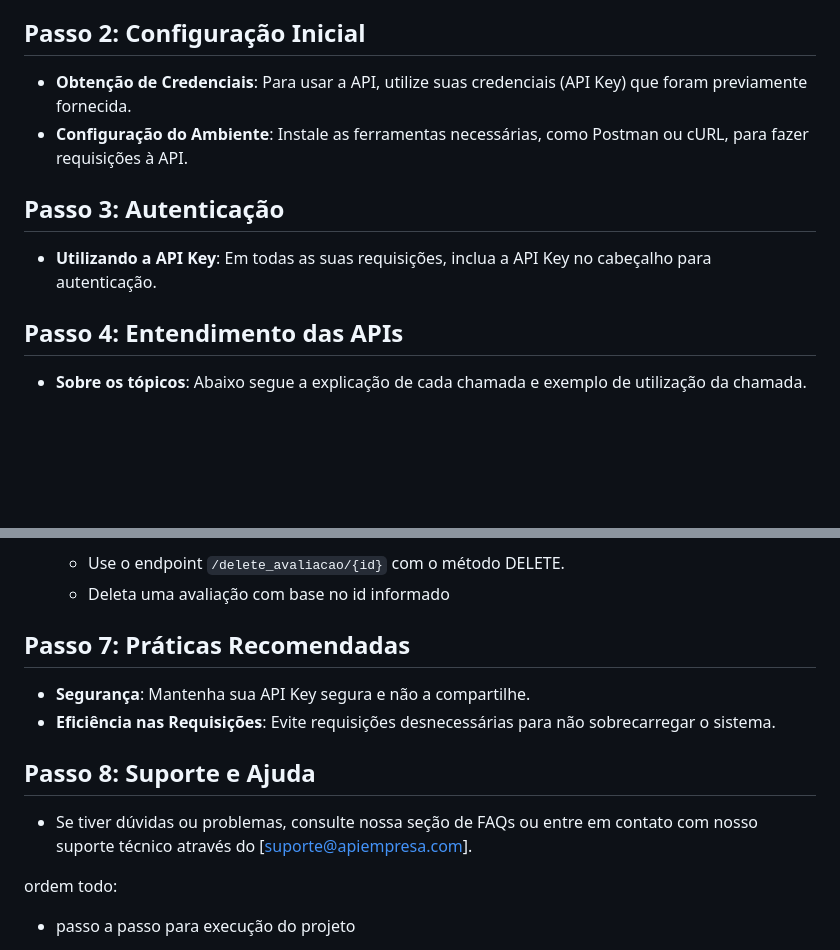
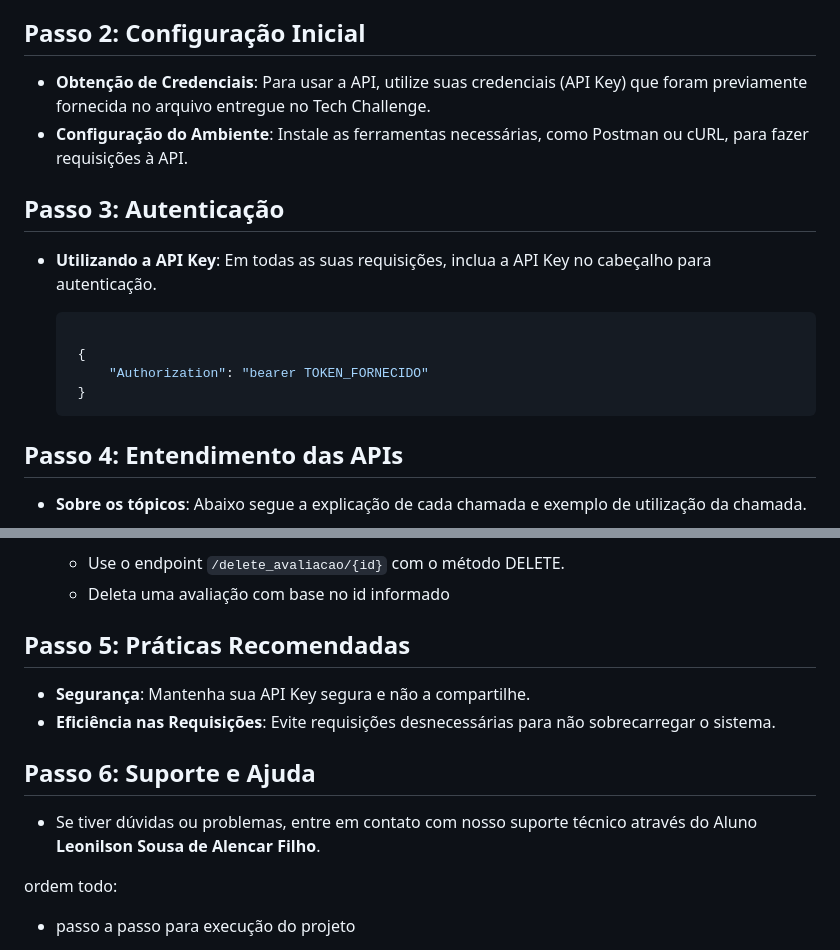
Before and after one commit to Pandarium-Bots/FIAP-FOOD, a Markdown page: README.md, 2 parts joined by grey strips. Drawn GitHub-style; folded sections open; blank space fills up the shorter version.

````diff
--- a/README.md
+++ b/README.md
@@ -41,12 +41,18 @@ Instância de Banco de dados MySQL criado e hospedado no DigitalOcean também.
 - **Descrição Geral**: Esta API permite gerenciar pedidos, clientes, produtos e entregadores em um sistema de restaurante. Com ela, você pode criar, atualizar, excluir e consultar informações detalhadas.
 
 ## **Passo 2: Configuração Inicial**
-- **Obtenção de Credenciais**: Para usar a API, utilize suas credenciais (API Key) que foram previamente fornecida.
+- **Obtenção de Credenciais**: Para usar a API, utilize suas credenciais (API Key) que foram previamente fornecida no arquivo entregue no Tech Challenge.
 - **Configuração do Ambiente**: Instale as ferramentas necessárias, como Postman ou cURL, para fazer requisições à API.
 
 ## **Passo 3: Autenticação**
 - **Utilizando a API Key**: Em todas as suas requisições, inclua a API Key no cabeçalho para autenticação.
 
+   ```json
+
+    {
+        "Authorization": "bearer TOKEN_FORNECIDO"
+    }
+   ```
 
 ## **Passo 4: Entendimento das APIs**
 - **Sobre os tópicos**: Abaixo segue a explicação de cada chamada e exemplo de utilização da chamada.
@@ -512,12 +518,12 @@ Instância de Banco de dados MySQL criado e hospedado no DigitalOcean também.
 
 
 
-## **Passo 7: Práticas Recomendadas**
+## **Passo 5: Práticas Recomendadas**
 - **Segurança**: Mantenha sua API Key segura e não a compartilhe.
 - **Eficiência nas Requisições**: Evite requisições desnecessárias para não sobrecarregar o sistema.
 
-## **Passo 8: Suporte e Ajuda**
-- Se tiver dúvidas ou problemas, consulte nossa seção de FAQs ou entre em contato com nosso suporte técnico através do [suporte@apiempresa.com].
+## **Passo 6: Suporte e Ajuda**
+- Se tiver dúvidas ou problemas, entre em contato com nosso suporte técnico através do Aluno **Leonilson Sousa de Alencar Filho**.
 
 
 
````
